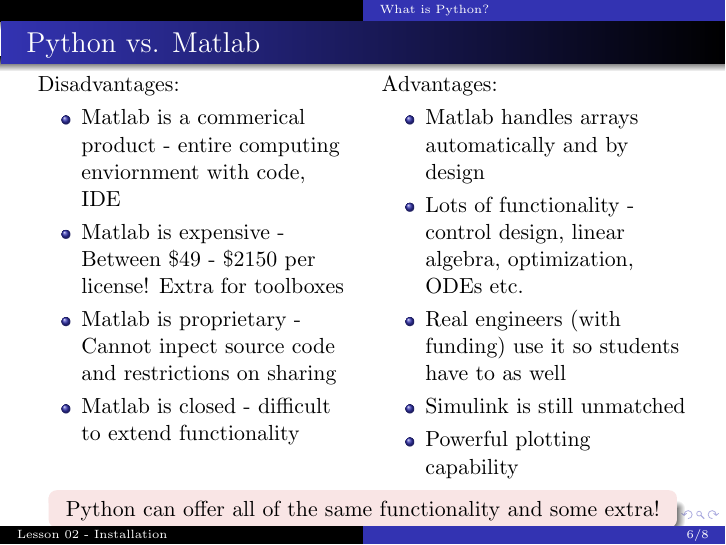
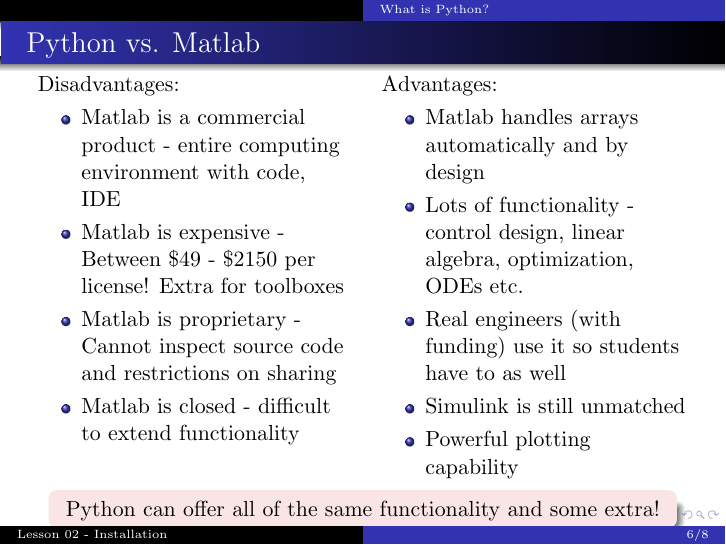
Before and after one commit to fdcl-gwu/scientific_python, LaTeX slides (installation.tex): page 10 of 12. Compiled offline with pdfLaTeX; a LaTeX package or settings file that is missing is left out.

Commit message:
spell check in installation

```diff
--- a/installation.tex
+++ b/installation.tex
@@ -158,9 +158,9 @@
 \begin{column}{0.5\textwidth}
 Disadvantages:
     \begin{itemize}
-        \item Matlab is a commerical product - entire computing enviornment with code, IDE
+        \item Matlab is a commercial product - entire computing environment with code, IDE
         \item Matlab is expensive - Between \$49 - \$2150 per license! Extra for toolboxes
-        \item Matlab is proprietary - Cannot inpect source code and restrictions on sharing
+        \item Matlab is proprietary - Cannot inspect source code and restrictions on sharing
         \item Matlab is closed - difficult to extend functionality
     \end{itemize}
 \end{column}
```
